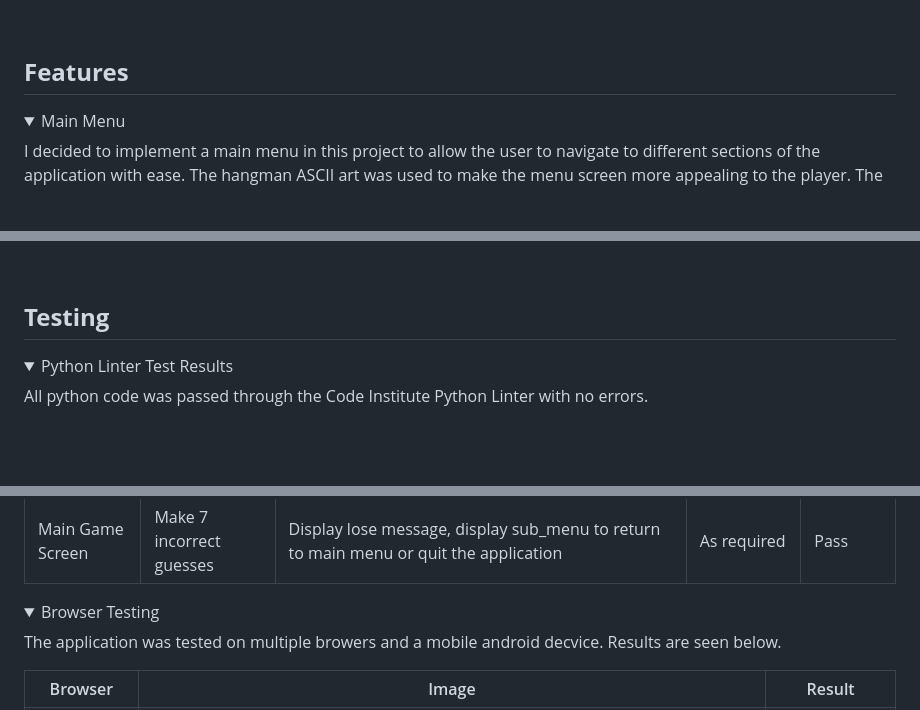
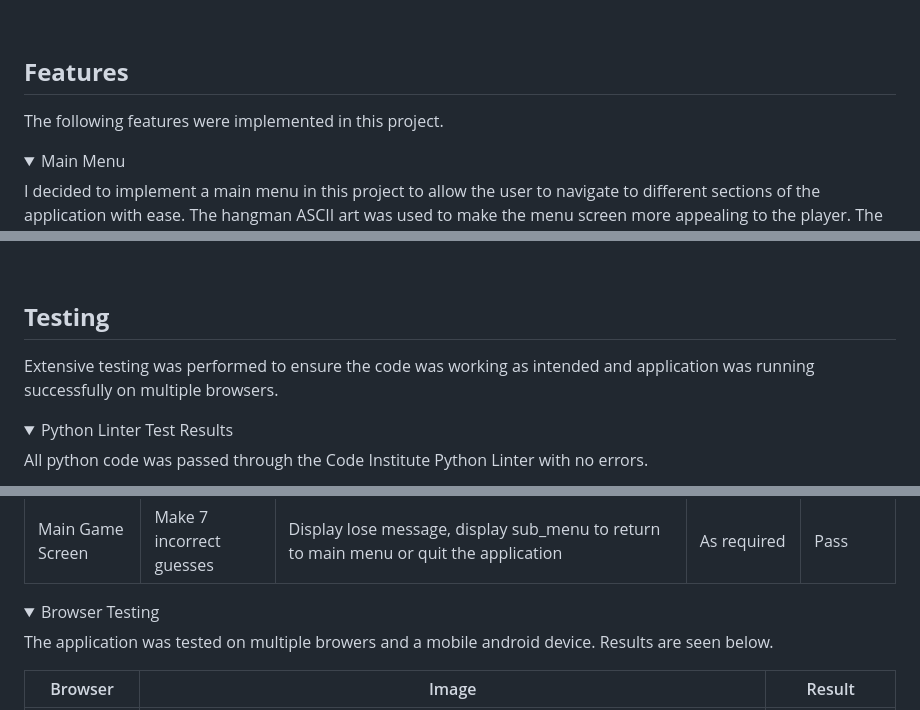
Before and after one commit to James-Fitz/Hangman_PP3, a Markdown page: README.md, 3 parts joined by grey strips. GitHub-like rendering; folded sections open; blank space fills up the shorter version.

```diff
--- a/README.md
+++ b/README.md
@@ -162,6 +162,9 @@ I added color to the terminal using colorama, and I added a simple red to cyan g
 <br>
 
 ## **Features**
+
+The following features were implemented in this project.
+
 <details><summary>Main Menu</summary>
 
 I decided to implement a main menu in this project to allow the user to navigate to different sections of the application with ease.
@@ -234,6 +237,8 @@ Once the player chooses the "Quit" option on either the main menu or sub menu, t
 <br>
 
 ## **Testing**
+
+Extensive testing was performed to ensure the code was working as intended and application was running successfully on multiple browsers.
 
 <details><summary>Python Linter Test Results</summary>
 
@@ -302,7 +307,7 @@ All python code was passed through the Code Institute Python Linter with no erro
 
 <details><summary>Browser Testing</summary>
 
-The application was tested on multiple browers and a mobile android decvice. Results are seen below.
+The application was tested on multiple browers and a mobile android device. Results are seen below.
 
 | Browser | Image | Result |
 | ------- | ----- | ------ |
```
Also changed, not shown: other parts of README.md (+11 -3 lines), readme-images/testing-lose-screen.png.
